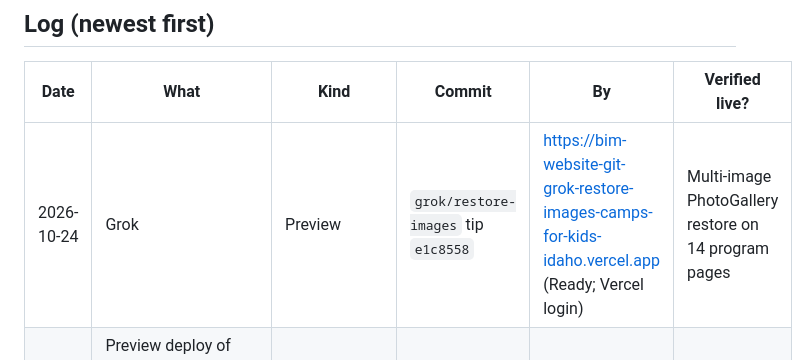
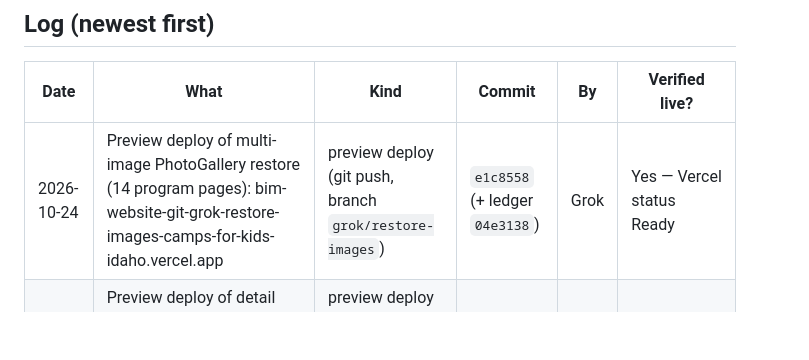
Before and after one commit to funkiedunkie/bim-website, a Markdown page: docs/agents/DEPLOYED.md, the part around the change. Rendered like a GitHub page; blank space fills up the shorter version.

Commit message:
DEPLOYED: fix restore-images ledger row columns

```diff
--- a/docs/agents/DEPLOYED.md
+++ b/docs/agents/DEPLOYED.md
@@ -17,7 +17,7 @@ Never paste secrets here; env vars are listed by name only.
 
 | Date | What | Kind | Commit | By | Verified live? |
 |---|---|---|---|---|---|
-| 2026-10-24 | Grok | Preview | `grok/restore-images` tip `e1c8558` | https://bim-website-git-grok-restore-images-camps-for-kids-idaho.vercel.app (Ready; Vercel login) | Multi-image PhotoGallery restore on 14 program pages |
+| 2026-10-24 | Preview deploy of multi-image PhotoGallery restore (14 program pages): bim-website-git-grok-restore-images-camps-for-kids-idaho.vercel.app | preview deploy (git push, branch `grok/restore-images`) | `e1c8558` (+ ledger `04e3138`) | Grok | Yes — Vercel status Ready |
 | 2026-10-24 | Preview deploy of detail pass (real BIM logo + photo polish): bim-website-git-grok-detail-pass-camps-for-kids-idaho.vercel.app | preview deploy (git push, branch `grok/detail-pass`) | `7b30c23` | Grok | Yes — Vercel status Ready |
 | 2026-10-24 | Preview deploy of structural Design B site sweep: bim-website-g3slnwfap-camps-for-kids-idaho.vercel.app (branch alias bim-website-git-grok-site-sweep-camps-for-kids-idaho.vercel.app) | preview deploy (git push, branch `grok/site-sweep`) | `97b45f9` (+ ledger `b77202b`) | Grok | Yes — Vercel status Ready |
 | 2026-10-23 | Preview deploy of design B site-wide: bim-website-izj7babfq-camps-for-kids-idaho.vercel.app (branch alias bim-website-git-grok-design-b-camps-for-kids-idaho.vercel.app) | preview deploy (git push, branch `grok/design-b`) | `0de5415` | Grok | Yes — Vercel status Ready |
```
